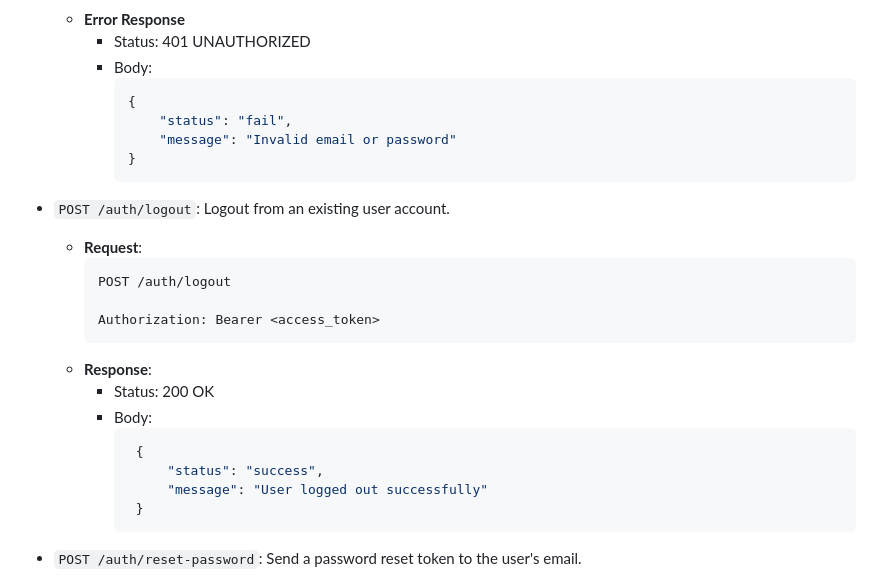
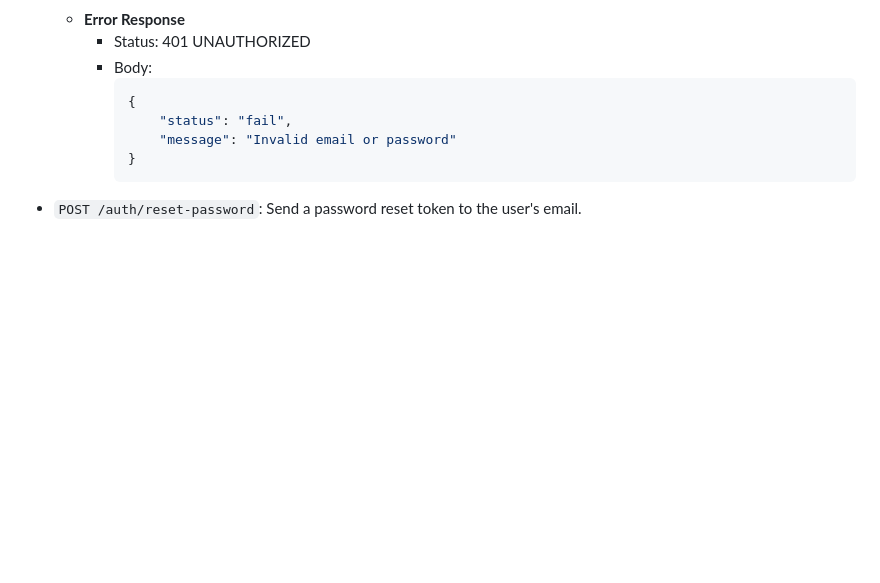
Before and after one commit to dev-laww/next-e-commerce, a Markdown page: docs/ENDPOINTS.md, the part around the change. GitHub-like rendering; blank space fills up the shorter version.

Commit message:
chore: removed logut endpoint

````diff
--- a/docs/ENDPOINTS.md
+++ b/docs/ENDPOINTS.md
@@ -112,22 +112,6 @@ List of all API endpoints.
                 "message": "Invalid email or password"
             }
             ```
-- `POST /auth/logout`: Logout from an existing user account.
-    - **Request**:
-        ```http request
-        POST /auth/logout
-
-        Authorization: Bearer <access_token>
-        ```
-    - **Response**:
-        - Status: 200 OK
-        - Body:
-          ```json
-           {
-               "status": "success",
-               "message": "User logged out successfully"
-           }
-          ```
 - `POST /auth/reset-password`: Send a password reset token to the user's email.
     - NOTE: Username can be used instead of email.
     - **Request**:
````
